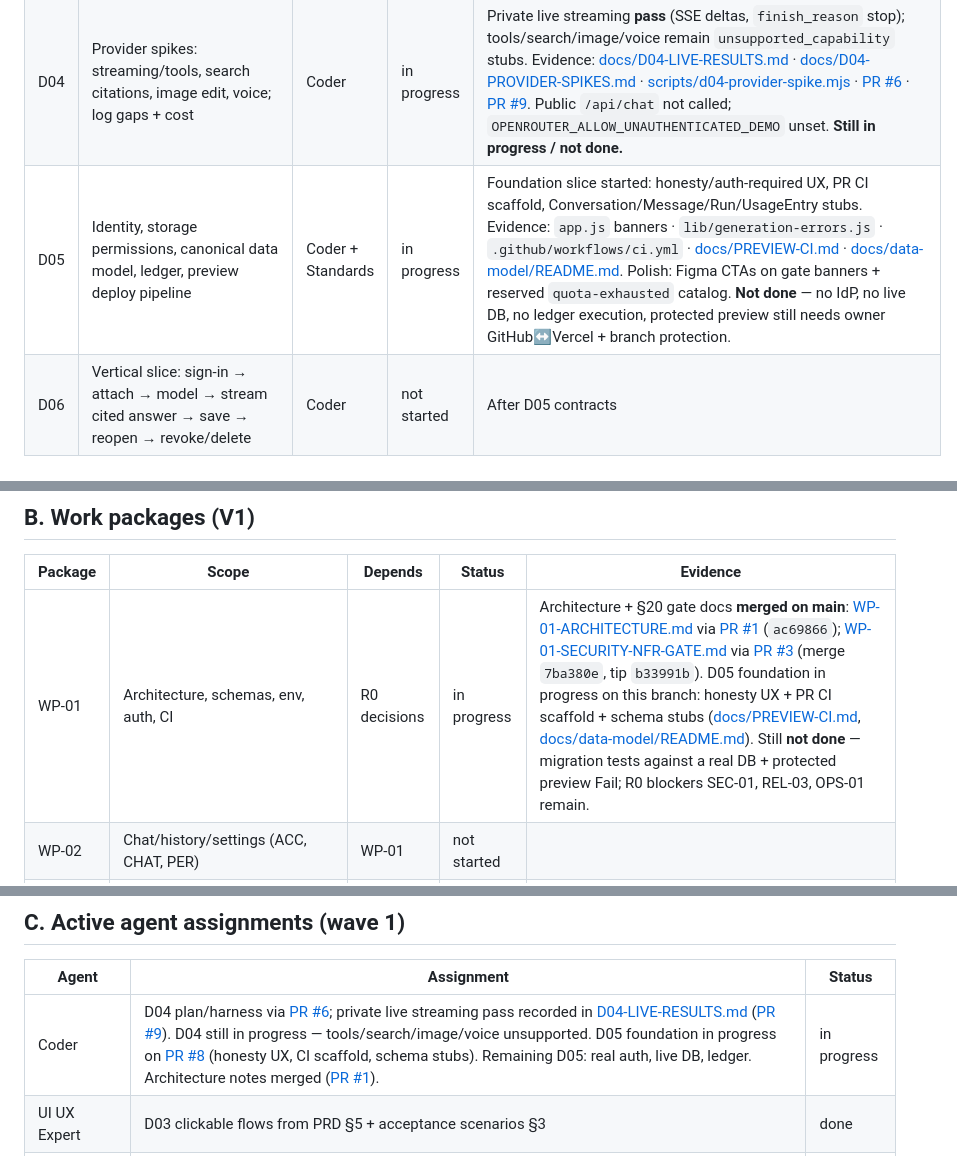
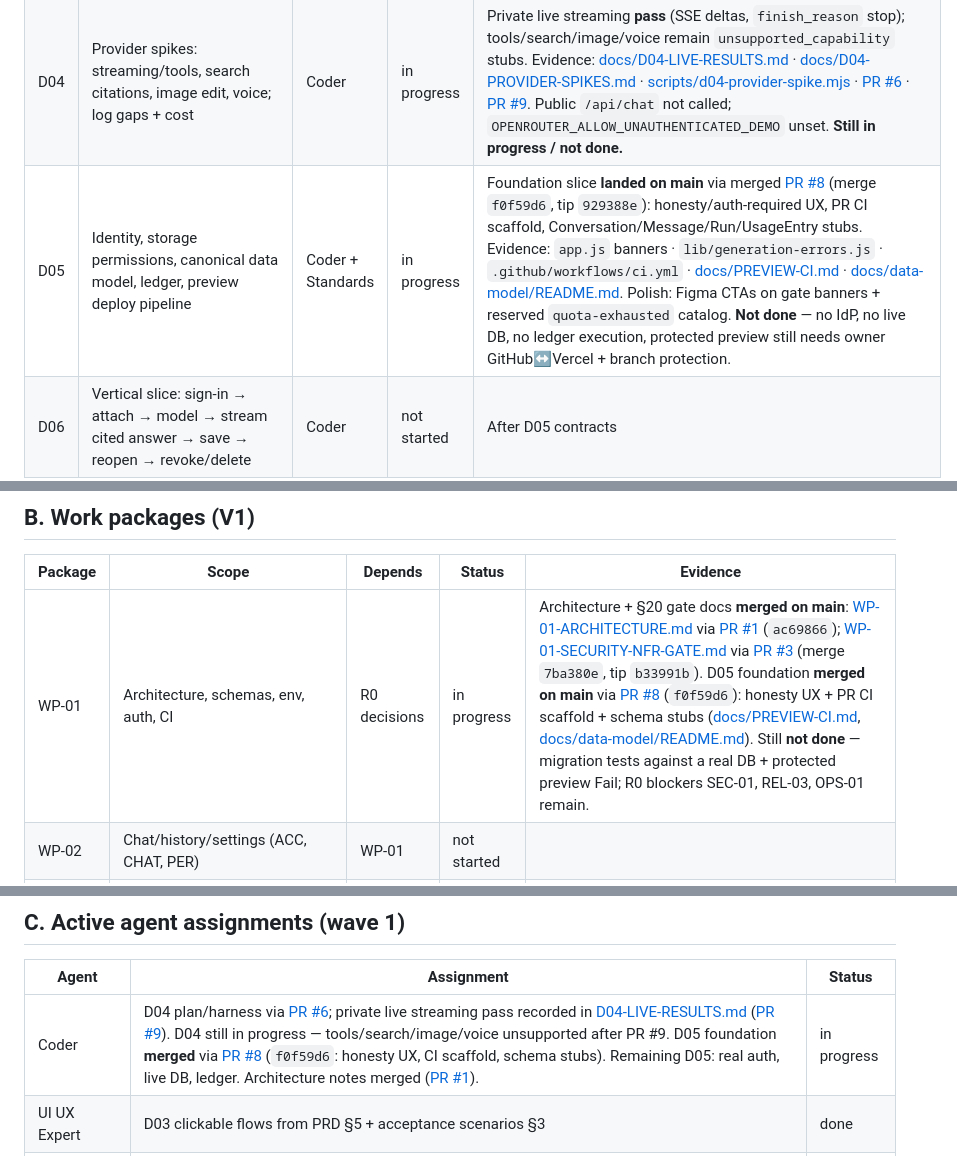
Before and after one commit to swapnil-create/arcel-codeworks, a Markdown page: DELIVERY-TRACKER.md, 3 parts joined by grey strips. Drawn GitHub-style.

Commit message:
chore(delivery): record PR #8 D05 foundation merge
Sync tracker evidence after PR #8 landed on main. D05 and WP-01 stay in progress.

Co-authored-by: swapnil-create <swapnil-create@users.noreply.github.com>

```diff
--- a/DELIVERY-TRACKER.md
+++ b/DELIVERY-TRACKER.md
@@ -26,7 +26,7 @@ Last updated: 2026-09-14 · Zone: Asia/Dubai (GST)
 | D02 | Traceable backlog from requirement IDs + WP-01…11 | Coder | done | Tracker commit `53b4a0f` + Notion board https://app.notion.com/p/ea26e00cc54643ab8d9849e89320c31e |
 | D03 | Clickable flows: first chat, model choice, files, research, artifacts, voice, quota/errors | UI UX Expert | done | R0 clickable (general-purpose only). Landed on main via merged [PR #2](https://github.com/swapnil-create/arcel-codeworks/pull/2) (`59cd67d`). Evidence: [FLOW-MAP.md](./docs/flows/FLOW-MAP.md) · [prototype](./docs/flows/prototype/index.html) · [Figma](https://www.figma.com/design/I7B2hqfQshLuqukyq73rNC). Coder: sync Notion D03 to done. |
 | D04 | Provider spikes: streaming/tools, search citations, image edit, voice; log gaps + cost | Coder | in progress | Private live streaming **pass** (SSE deltas, `finish_reason` stop); tools/search/image/voice remain `unsupported_capability` stubs. Evidence: [docs/D04-LIVE-RESULTS.md](./docs/D04-LIVE-RESULTS.md) · [docs/D04-PROVIDER-SPIKES.md](./docs/D04-PROVIDER-SPIKES.md) · [scripts/d04-provider-spike.mjs](./scripts/d04-provider-spike.mjs) · [PR #6](https://github.com/swapnil-create/arcel-codeworks/pull/6) · [PR #9](https://github.com/swapnil-create/arcel-codeworks/pull/9). Public `/api/chat` not called; `OPENROUTER_ALLOW_UNAUTHENTICATED_DEMO` unset. **Still in progress / not done.** |
-| D05 | Identity, storage permissions, canonical data model, ledger, preview deploy pipeline | Coder + Standards | in progress | Foundation slice started: honesty/auth-required UX, PR CI scaffold, Conversation/Message/Run/UsageEntry stubs. Evidence: `app.js` banners · `lib/generation-errors.js` · `.github/workflows/ci.yml` · [docs/PREVIEW-CI.md](./docs/PREVIEW-CI.md) · [docs/data-model/README.md](./docs/data-model/README.md). Polish: Figma CTAs on gate banners + reserved `quota-exhausted` catalog. **Not done** — no IdP, no live DB, no ledger execution, protected preview still needs owner GitHub↔Vercel + branch protection. |
+| D05 | Identity, storage permissions, canonical data model, ledger, preview deploy pipeline | Coder + Standards | in progress | Foundation slice **landed on main** via merged [PR #8](https://github.com/swapnil-create/arcel-codeworks/pull/8) (merge `f0f59d6`, tip `929388e`): honesty/auth-required UX, PR CI scaffold, Conversation/Message/Run/UsageEntry stubs. Evidence: `app.js` banners · `lib/generation-errors.js` · `.github/workflows/ci.yml` · [docs/PREVIEW-CI.md](./docs/PREVIEW-CI.md) · [docs/data-model/README.md](./docs/data-model/README.md). Polish: Figma CTAs on gate banners + reserved `quota-exhausted` catalog. **Not done** — no IdP, no live DB, no ledger execution, protected preview still needs owner GitHub↔Vercel + branch protection. |
 | D06 | Vertical slice: sign-in → attach → model → stream cited answer → save → reopen → revoke/delete | Coder | not started | After D05 contracts |
 | D07 | Review evidence, refine estimates, start R1 beta scope | All + Swapnil | not started | End of first 10 days |
 
@@ -36,7 +36,7 @@ Last updated: 2026-09-14 · Zone: Asia/Dubai (GST)
 
 | Package | Scope | Depends | Status | Evidence |
 |---|---|---|---|---|
-| WP-01 | Architecture, schemas, env, auth, CI | R0 decisions | in progress | Architecture + §20 gate docs **merged on main**: [WP-01-ARCHITECTURE.md](./docs/WP-01-ARCHITECTURE.md) via [PR #1](https://github.com/swapnil-create/arcel-codeworks/pull/1) (`ac69866`); [WP-01-SECURITY-NFR-GATE.md](./docs/WP-01-SECURITY-NFR-GATE.md) via [PR #3](https://github.com/swapnil-create/arcel-codeworks/pull/3) (merge `7ba380e`, tip `b33991b`). D05 foundation in progress on this branch: honesty UX + PR CI scaffold + schema stubs ([docs/PREVIEW-CI.md](./docs/PREVIEW-CI.md), [docs/data-model/README.md](./docs/data-model/README.md)). Still **not done** — migration tests against a real DB + protected preview Fail; R0 blockers SEC-01, REL-03, OPS-01 remain. |
+| WP-01 | Architecture, schemas, env, auth, CI | R0 decisions | in progress | Architecture + §20 gate docs **merged on main**: [WP-01-ARCHITECTURE.md](./docs/WP-01-ARCHITECTURE.md) via [PR #1](https://github.com/swapnil-create/arcel-codeworks/pull/1) (`ac69866`); [WP-01-SECURITY-NFR-GATE.md](./docs/WP-01-SECURITY-NFR-GATE.md) via [PR #3](https://github.com/swapnil-create/arcel-codeworks/pull/3) (merge `7ba380e`, tip `b33991b`). D05 foundation **merged on main** via [PR #8](https://github.com/swapnil-create/arcel-codeworks/pull/8) (`f0f59d6`): honesty UX + PR CI scaffold + schema stubs ([docs/PREVIEW-CI.md](./docs/PREVIEW-CI.md), [docs/data-model/README.md](./docs/data-model/README.md)). Still **not done** — migration tests against a real DB + protected preview Fail; R0 blockers SEC-01, REL-03, OPS-01 remain. |
 | WP-02 | Chat/history/settings (ACC, CHAT, PER) | WP-01 | not started | |
 | WP-03 | Model gateway/registry/metering (MOD, BIL) | WP-01 | not started | Informed by D04 spike matrix (streaming/tools/cost). |
 | WP-04 | Upload/library/retrieval (FIL, PRJ) | WP-01 | not started | |
@@ -54,7 +54,7 @@ Last updated: 2026-09-14 · Zone: Asia/Dubai (GST)
 
 | Agent | Assignment | Status |
 |---|---|---|
-| Coder | D04 plan/harness via [PR #6](https://github.com/swapnil-create/arcel-codeworks/pull/6); private live streaming pass recorded in [D04-LIVE-RESULTS.md](./docs/D04-LIVE-RESULTS.md) ([PR #9](https://github.com/swapnil-create/arcel-codeworks/pull/9)). D04 still in progress — tools/search/image/voice unsupported. D05 foundation in progress on [PR #8](https://github.com/swapnil-create/arcel-codeworks/pull/8) (honesty UX, CI scaffold, schema stubs). Remaining D05: real auth, live DB, ledger. Architecture notes merged ([PR #1](https://github.com/swapnil-create/arcel-codeworks/pull/1)). | in progress |
+| Coder | D04 plan/harness via [PR #6](https://github.com/swapnil-create/arcel-codeworks/pull/6); private live streaming pass recorded in [D04-LIVE-RESULTS.md](./docs/D04-LIVE-RESULTS.md) ([PR #9](https://github.com/swapnil-create/arcel-codeworks/pull/9)). D04 still in progress — tools/search/image/voice unsupported after PR #9. D05 foundation **merged** via [PR #8](https://github.com/swapnil-create/arcel-codeworks/pull/8) (`f0f59d6`: honesty UX, CI scaffold, schema stubs). Remaining D05: real auth, live DB, ledger. Architecture notes merged ([PR #1](https://github.com/swapnil-create/arcel-codeworks/pull/1)). | in progress |
 | UI UX Expert | D03 clickable flows from PRD §5 + acceptance scenarios §3 | done |
 | Standards Expert | Security/authz/NFR checklist from PRD §20; review WP-01 contracts | in progress | §20 gate checklist **merged** via [PR #3](https://github.com/swapnil-create/arcel-codeworks/pull/3) (`7ba380e`); WP-01 contracts/review still ongoing — WP-01 itself not done. |
 | Chief of Staff | Ops cadence; keep Swapnil unblocked on D01 decisions | not started |
```
Also changed, not shown: other parts of DELIVERY-TRACKER.md (+1 -0 lines).
